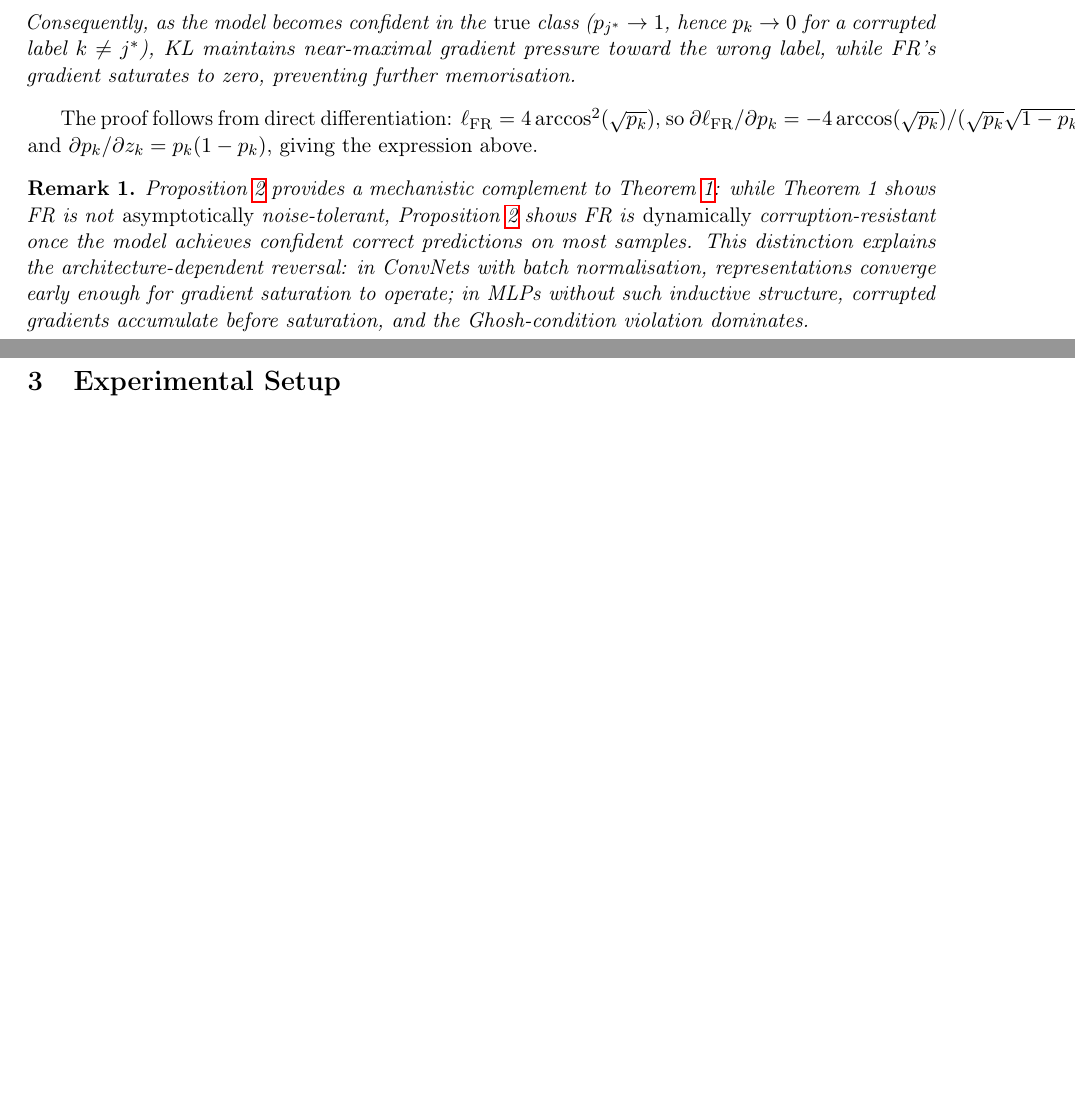
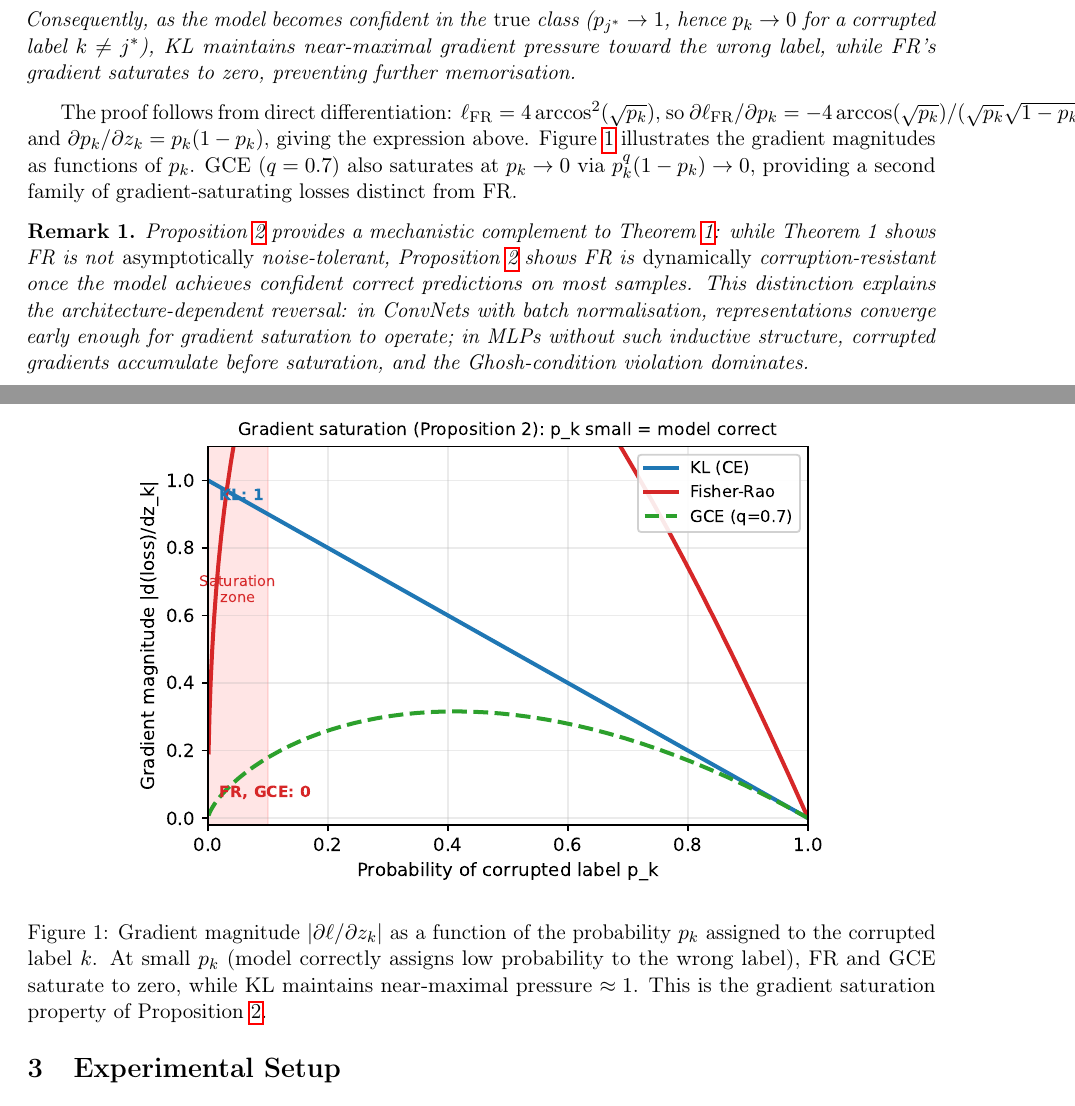
Before and after one commit to mbottoni/fisher-rao-ml, a LaTeX paper (reports/fr_noisy_labels.tex): two parts of pages 4 and 5 of 19 before the commit and two parts of pages 4 and 5 of 20 after it, joined at a grey line, cut so that both start at the same text, the shorter picture padded with empty space. Compiled offline with pdfLaTeX.

Commit message:
fr_noisy_labels: add gradient saturation figure (Figure 1) after Prop 2
New figure shows |d(loss)/dz_k| vs p_k for KL, FR, and GCE:
- KL: gradient → 1 as p_k → 0 (constant memorisation pressure)
- FR and GCE: gradient → 0 as p_k → 0 (saturation)
Visually demonstrates Proposition 2; notes GCE also saturates via
Box-Cox p_k^q(1-p_k) → 0, a distinct mechanism.

```diff
--- a/reports/fr_noisy_labels.tex
+++ b/reports/fr_noisy_labels.tex
@@ -284,6 +284,20 @@ while FR's gradient saturates to zero, preventing further memorisation.
 The proof follows from direct differentiation: $\ell_\mathrm{FR} = 4\arccos^2(\sqrt{p_k})$,
 so $\partial\ell_\mathrm{FR}/\partial p_k = -4\arccos(\sqrt{p_k})/(\sqrt{p_k}\sqrt{1-p_k})$,
 and $\partial p_k/\partial z_k = p_k(1-p_k)$, giving the expression above.
+Figure~\ref{fig:grad_saturation} illustrates the gradient magnitudes as functions of~$p_k$.
+GCE ($q=0.7$) also saturates at $p_k\to 0$ via $p_k^q(1-p_k)\to 0$, providing
+a second family of gradient-saturating losses distinct from FR.
+
+\begin{figure}[h]
+  \centering
+  \includegraphics[width=0.78\linewidth]{figures/gradient_saturation.pdf}
+  \caption{Gradient magnitude $|\partial\ell/\partial z_k|$ as a function of the
+    probability $p_k$ assigned to the corrupted label $k$.
+    At small $p_k$ (model correctly assigns low probability to the wrong label),
+    FR and GCE saturate to zero, while KL maintains near-maximal pressure~$\approx 1$.
+    This is the gradient saturation property of Proposition~\ref{prop:grad_saturation}.}
+  \label{fig:grad_saturation}
+\end{figure}
 
 \begin{remark}
 Proposition~\ref{prop:grad_saturation} provides a mechanistic complement to
```
Also changed, not shown: reports/figures/gradient_saturation.pdf (added).
